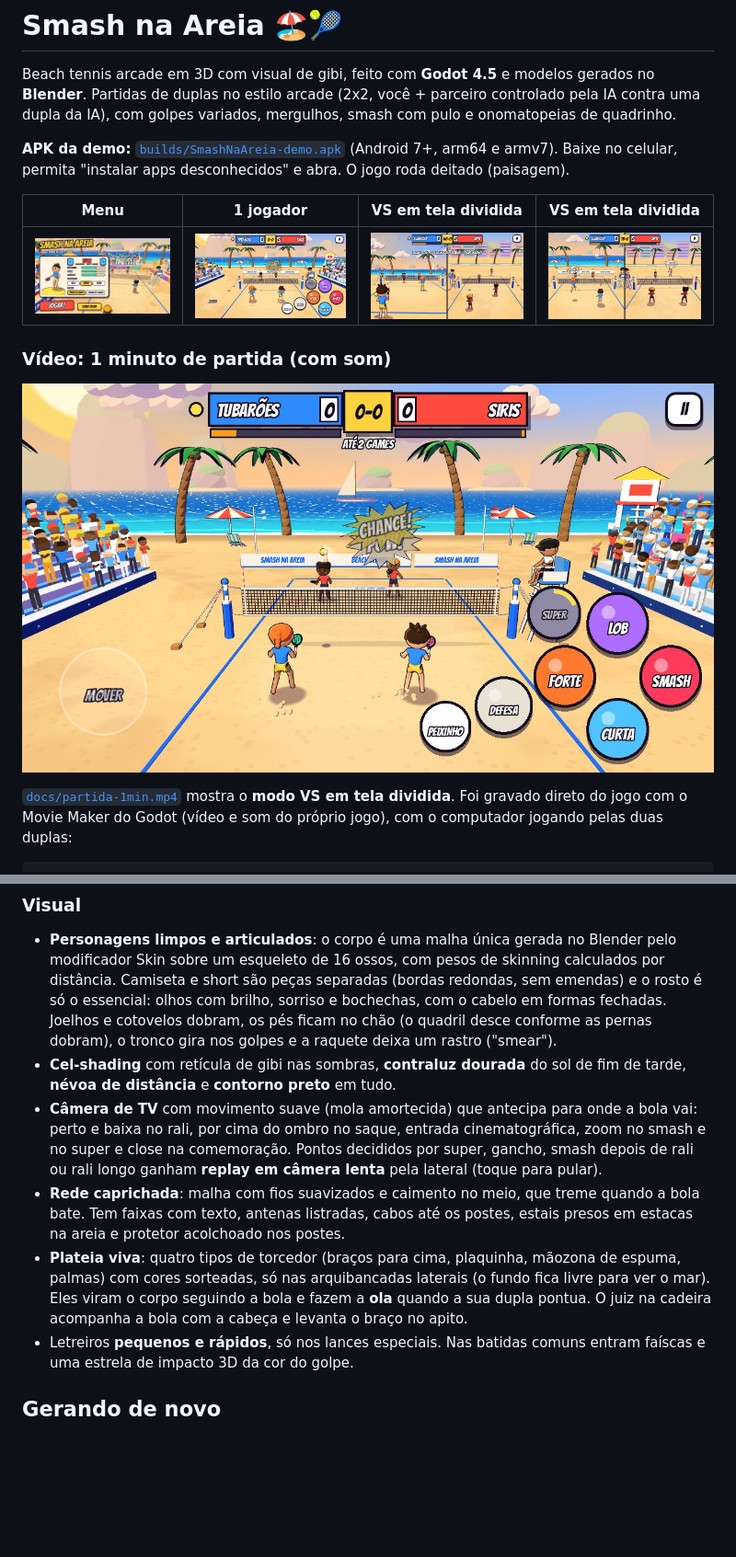
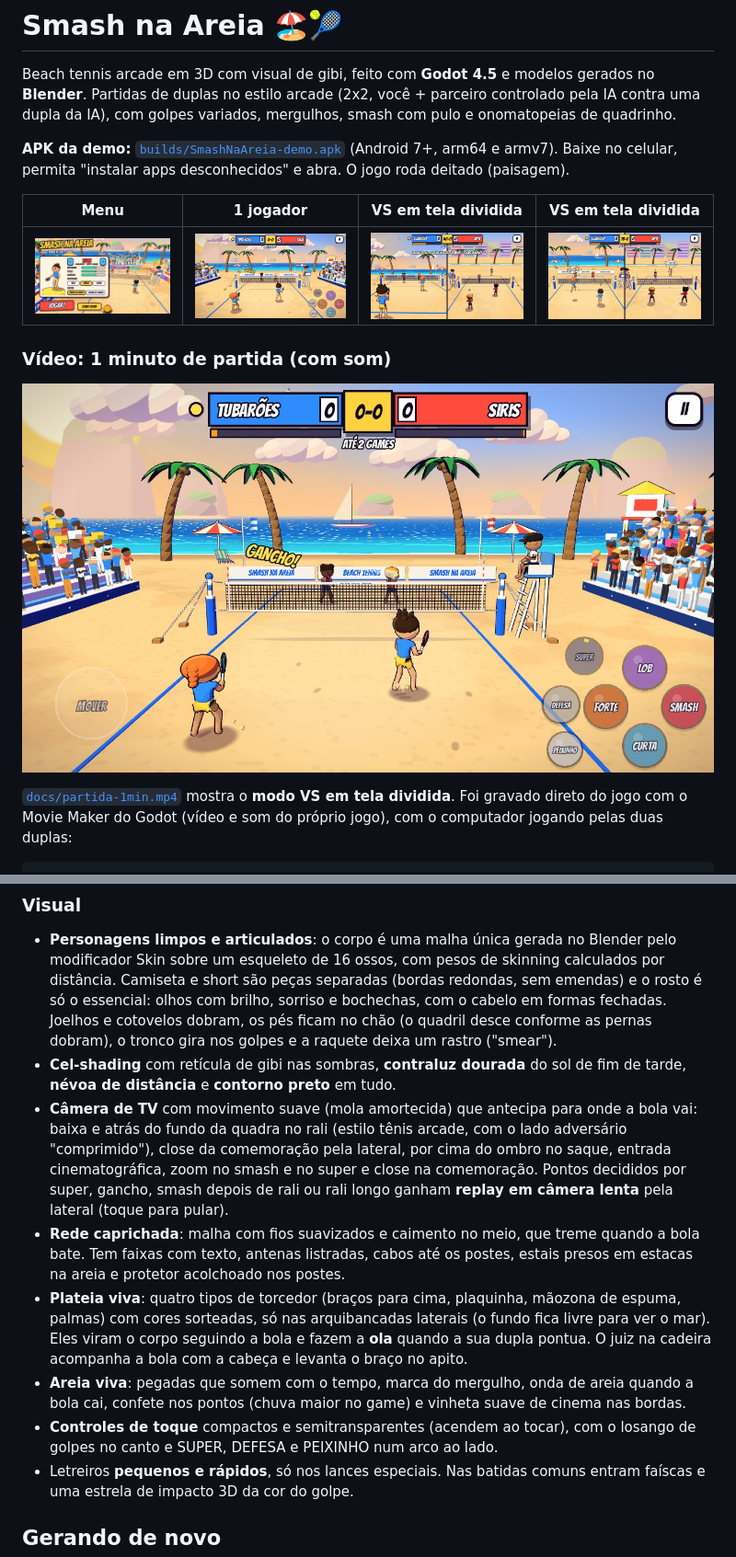
Before and after one commit to guilhermeandradejid-eng/Petgame, a Markdown page: smash-areia/README.md, 2 parts joined by grey strips. Shown at 92% size. Drawn GitHub-style; pictures changed too: smash-areia/docs/smash.jpg; blank space fills up the shorter version.

Commit message:
Smash na Areia: compact translucent touch controls, low arcade camera and visual polish
- Touch controls: smaller, semi-transparent (light up when pressed), compact
  shot diamond in the corner with SUPER/DEFESA/PEIXINHO on an arc
- Fix rackets floating during replays (procedural racket and free-hand IK
  now replayed from the recording)
- Lower rally camera behind the baseline in the style of arcade tennis games;
  lower over-the-shoulder serve cam; celebration close-up from the sideline
  so the net never blocks it
- Visual polish: fading footprints and dive marks in the sand, sand ring when
  the ball lands, confetti on points (bigger on games), soft vignette
- README, screenshot and demo APK refreshed

Co-Authored-By: Claude Opus 5.5 <noreply@anthropic.com>
Claude-Session: https://claude.ai/code/session_01BpYjyzZ1zj9t8KrD8ToKas

```diff
--- a/smash-areia/README.md
+++ b/smash-areia/README.md
@@ -190,7 +190,8 @@ smash-areia/
 - **Cel-shading** com retícula de gibi nas sombras, **contraluz dourada** do sol de fim de tarde,
   **névoa de distância** e **contorno preto** em tudo.
 - **Câmera de TV** com movimento suave (mola amortecida) que antecipa para onde a bola vai:
-  perto e baixa no rali, por cima do ombro no saque, entrada cinematográfica, zoom no smash e no
+  baixa e atrás do fundo da quadra no rali (estilo tênis arcade, com o lado adversário
+  "comprimido"), close da comemoração pela lateral, por cima do ombro no saque, entrada cinematográfica, zoom no smash e no
   super e close na comemoração. Pontos decididos por super, gancho, smash depois de rali ou rali
   longo ganham **replay em câmera lenta** pela lateral (toque para pular).
 - **Rede caprichada**: malha com fios suavizados e caimento no meio, que treme quando a bola
@@ -200,6 +201,10 @@ smash-areia/
   palmas) com cores sorteadas, só nas arquibancadas laterais (o fundo fica livre para ver o mar).
   Eles viram o corpo seguindo a bola e fazem a **ola** quando a sua
   dupla pontua. O juiz na cadeira acompanha a bola com a cabeça e levanta o braço no apito.
+- **Areia viva**: pegadas que somem com o tempo, marca do mergulho, onda de areia quando a bola
+  cai, confete nos pontos (chuva maior no game) e vinheta suave de cinema nas bordas.
+- **Controles de toque** compactos e semitransparentes (acendem ao tocar), com o losango de golpes no
+  canto e SUPER, DEFESA e PEIXINHO num arco ao lado.
 - Letreiros **pequenos e rápidos**, só nos lances especiais. Nas batidas comuns entram faíscas e
   uma estrela de impacto 3D da cor do golpe.
 
```
Also changed, not shown: 8 other files.
